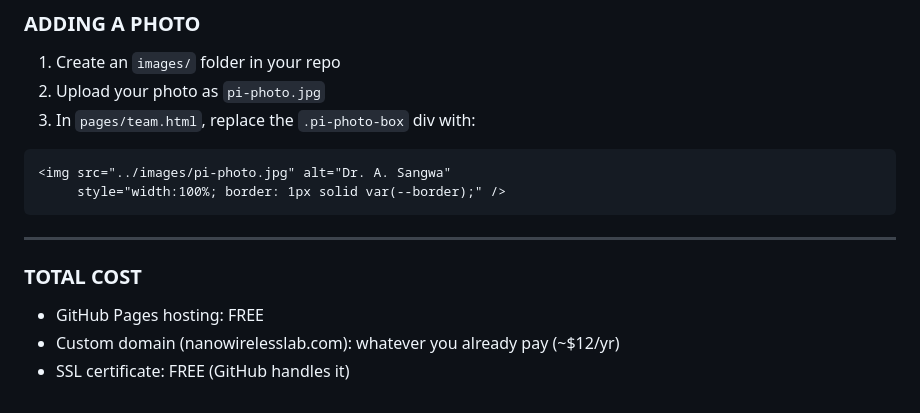
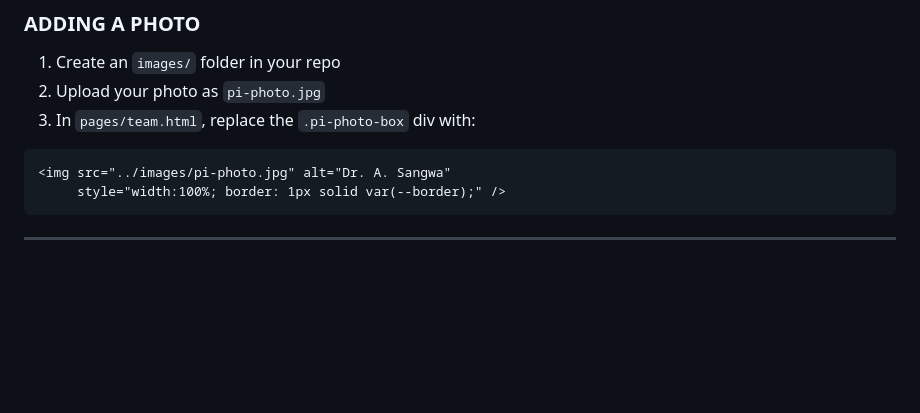
Before and after one commit to timasangwan-amit/nanowirelesslab, a Markdown page: README.md, the part around the change. GitHub-like rendering; blank space fills up the shorter version.

Commit message:
Remove total cost section from README
Removed total cost section from README.

````diff
--- a/README.md
+++ b/README.md
@@ -142,8 +142,3 @@ In `pages/contact.html`:
 ```
 
 ---
-
-### TOTAL COST
-- GitHub Pages hosting: FREE
-- Custom domain (nanowirelesslab.com): whatever you already pay (~$12/yr)
-- SSL certificate: FREE (GitHub handles it)
````
